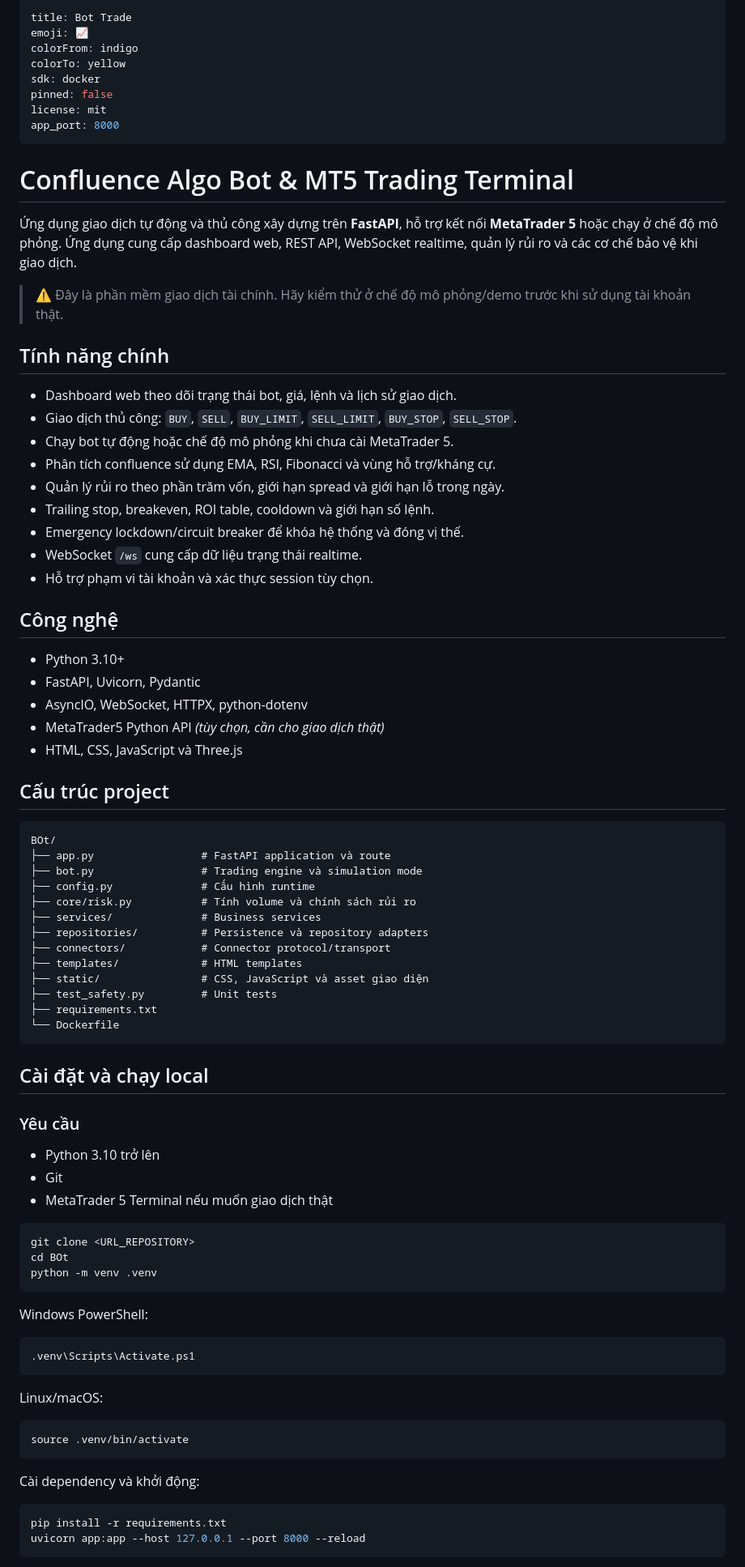
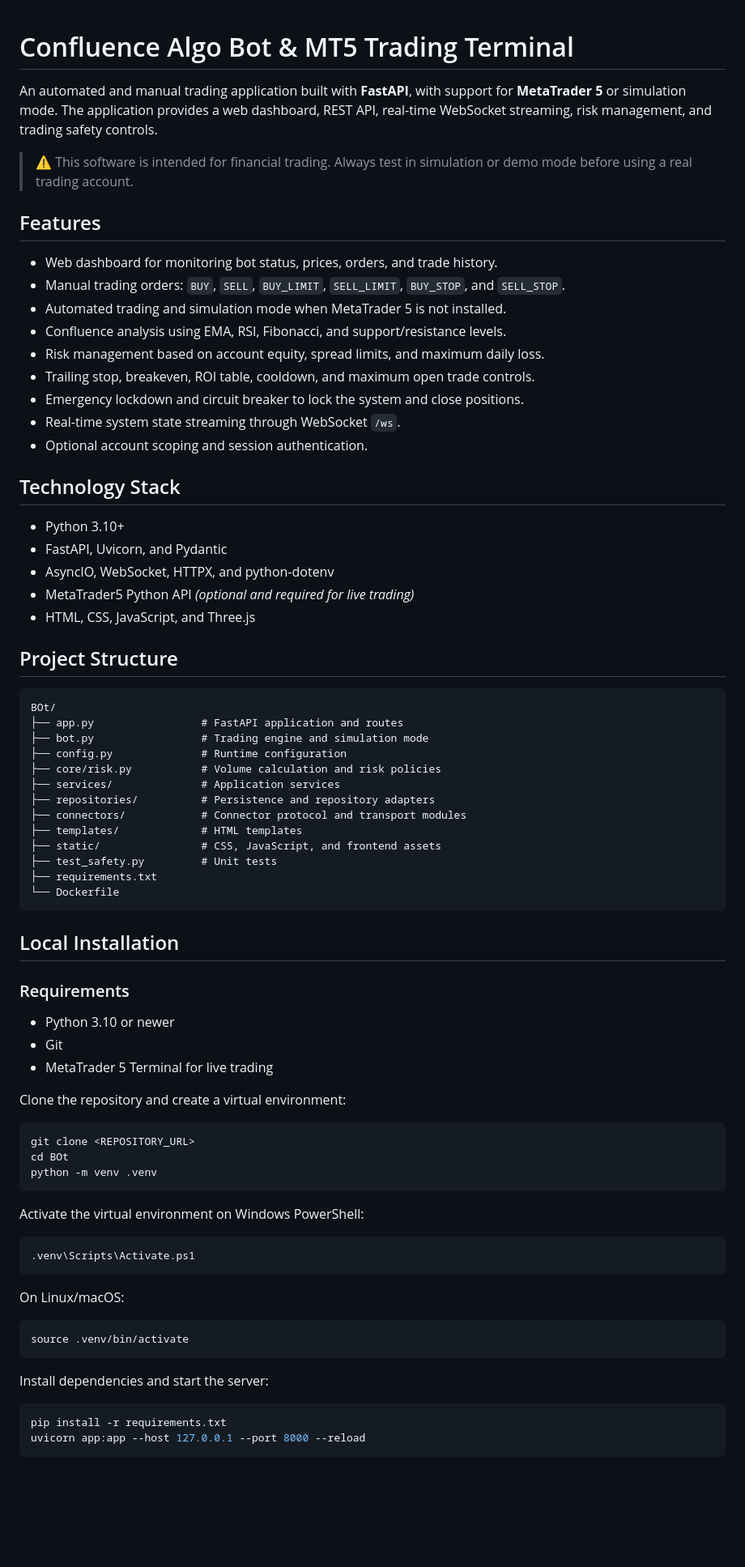
Before and after one commit to HSL-2003/Bot_Trade, a Markdown page: README.md, the part around one of its changes. Shown at 81% size. Rendered like a GitHub page; blank space fills up the shorter version.

````diff
--- a/README.md
+++ b/README.md
@@ -1,85 +1,76 @@
----
-title: Bot Trade
-emoji: 📈
-colorFrom: indigo
-colorTo: yellow
-sdk: docker
-pinned: false
-license: mit
-app_port: 8000
----
-
 # Confluence Algo Bot & MT5 Trading Terminal
 
-Ứng dụng giao dịch tự động và thủ công xây dựng trên **FastAPI**, hỗ trợ kết nối **MetaTrader 5** hoặc chạy ở chế độ mô phỏng. Ứng dụng cung cấp dashboard web, REST API, WebSocket realtime, quản lý rủi ro và các cơ chế bảo vệ khi giao dịch.
+An automated and manual trading application built with **FastAPI**, with support for **MetaTrader 5** or simulation mode. The application provides a web dashboard, REST API, real-time WebSocket streaming, risk management, and trading safety controls.
 
-> ⚠️ Đây là phần mềm giao dịch tài chính. Hãy kiểm thử ở chế độ mô phỏng/demo trước khi sử dụng tài khoản thật.
+> ⚠️ This software is intended for financial trading. Always test in simulation or demo mode before using a real trading account.
 
-## Tính năng chính
+## Features
 
-- Dashboard web theo dõi trạng thái bot, giá, lệnh và lịch sử giao dịch.
-- Giao dịch thủ công: `BUY`, `SELL`, `BUY_LIMIT`, `SELL_LIMIT`, `BUY_STOP`, `SELL_STOP`.
-- Chạy bot tự động hoặc chế độ mô phỏng khi chưa cài MetaTrader 5.
-- Phân tích confluence sử dụng EMA, RSI, Fibonacci và vùng hỗ trợ/kháng cự.
-- Quản lý rủi ro theo phần trăm vốn, giới hạn spread và giới hạn lỗ trong ngày.
-- Trailing stop, breakeven, ROI table, cooldown và giới hạn số lệnh.
-- Emergency lockdown/circuit breaker để khóa hệ thống và đóng vị thế.
-- WebSocket `/ws` cung cấp dữ liệu trạng thái realtime.
-- Hỗ trợ phạm vi tài khoản và xác thực session tùy chọn.
+- Web dashboard for monitoring bot status, prices, orders, and trade history.
+- Manual trading orders: `BUY`, `SELL`, `BUY_LIMIT`, `SELL_LIMIT`, `BUY_STOP`, and `SELL_STOP`.
+- Automated trading and simulation mode when MetaTrader 5 is not installed.
+- Confluence analysis using EMA, RSI, Fibonacci, and support/resistance levels.
+- Risk management based on account equity, spread limits, and maximum daily loss.
+- Trailing stop, breakeven, ROI table, cooldown, and maximum open trade controls.
+- Emergency lockdown and circuit breaker to lock the system and close positions.
+- Real-time system state streaming through WebSocket `/ws`.
+- Optional account scoping and session authentication.
 
-## Công nghệ
+## Technology Stack
 
 - Python 3.10+
-- FastAPI, Uvicorn, Pydantic
-- AsyncIO, WebSocket, HTTPX, python-dotenv
-- MetaTrader5 Python API *(tùy chọn, cần cho giao dịch thật)*
-- HTML, CSS, JavaScript và Three.js
+- FastAPI, Uvicorn, and Pydantic
+- AsyncIO, WebSocket, HTTPX, and python-dotenv
+- MetaTrader5 Python API *(optional and required for live trading)*
+- HTML, CSS, JavaScript, and Three.js
 
-## Cấu trúc project
+## Project Structure
 
 ```text
 BOt/
-├── app.py                 # FastAPI application và route
-├── bot.py                 # Trading engine và simulation mode
-├── config.py              # Cấu hình runtime
-├── core/risk.py           # Tính volume và chính sách rủi ro
-├── services/              # Business services
-├── repositories/          # Persistence và repository adapters
-├── connectors/            # Connector protocol/transport
+├── app.py                 # FastAPI application and routes
+├── bot.py                 # Trading engine and simulation mode
+├── config.py              # Runtime configuration
+├── core/risk.py           # Volume calculation and risk policies
+├── services/              # Application services
+├── repositories/          # Persistence and repository adapters
+├── connectors/            # Connector protocol and transport modules
 ├── templates/             # HTML templates
-├── static/                # CSS, JavaScript và asset giao diện
+├── static/                # CSS, JavaScript, and frontend assets
 ├── test_safety.py         # Unit tests
 ├── requirements.txt
 └── Dockerfile
 ```
 
-## Cài đặt và chạy local
+## Local Installation
 
-### Yêu cầu
+### Requirements
 
-- Python 3.10 trở lên
+- Python 3.10 or newer
 - Git
-- MetaTrader 5 Terminal nếu muốn giao dịch thật
+- MetaTrader 5 Terminal for live trading
+
+Clone the repository and create a virtual environment:
 
 ```bash
-git clone <URL_REPOSITORY>
+git clone <REPOSITORY_URL>
 cd BOt
 python -m venv .venv
 ```
 
-Windows PowerShell:
+Activate the virtual environment on Windows PowerShell:
 
 ```powershell
 .venv\Scripts\Activate.ps1
 ```
 
-Linux/macOS:
+On Linux/macOS:
 
 ```bash
 source .venv/bin/activate
 ```
 
-Cài dependency và khởi động:
+Install dependencies and start the server:
 
 ```bash
 pip install -r requirements.txt
````
Also changed, not shown: other parts of README.md (+25 -25 lines).
